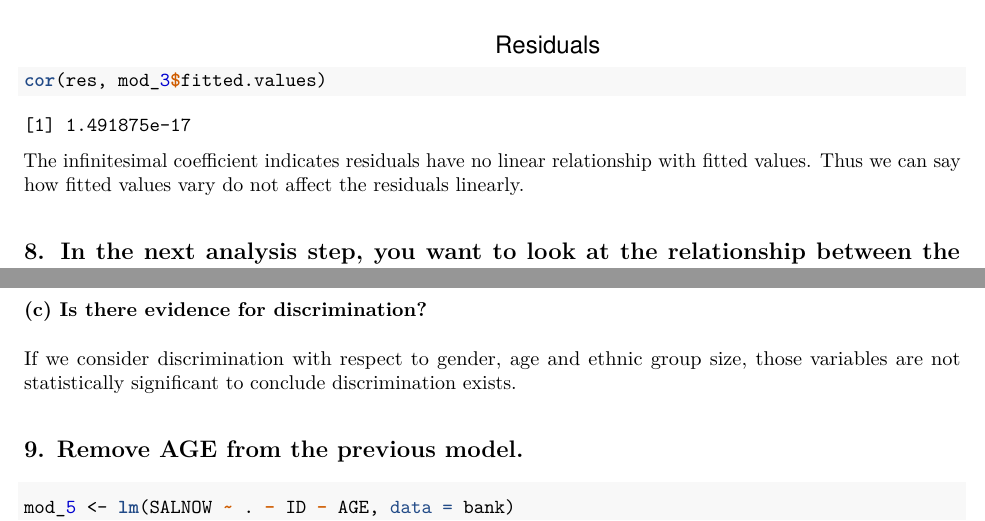
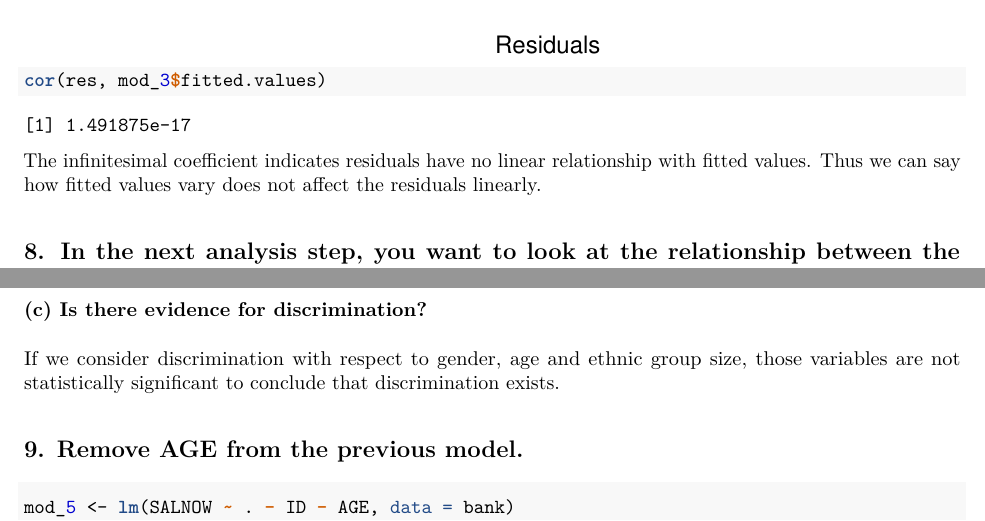
Before and after one commit to slchangtw/stats_modeling_R, an R Markdown document (hw1.Rmd): two parts of pages 8 and 9 of 11, joined at a grey line, cut so that both start at the same text. The pictures show the output file hw1.pdf that the author committed with the source.

Commit message:
fix typo

````diff
--- a/hw1.Rmd
+++ b/hw1.Rmd
@@ -169,7 +169,7 @@ plot(res, mod_3$fitted.values,
 cor(res, mod_3$fitted.values)
 ```
 
-The infinitesimal coefficient indicates residuals have no linear relationship with fitted values. Thus we can say how fitted values vary do not affect the residuals linearly.
+The infinitesimal coefficient indicates residuals have no linear relationship with fitted values. Thus we can say how fitted values vary does not affect the residuals linearly.
 
 ## 8. In the next analysis step, you want to look at the relationship between the current salary (SALNOW) and all available predictors except ID.
 
@@ -188,7 +188,7 @@ The R-squared shows that 84.79 % of the variability is explained.
 
 ### (c) Is there evidence for discrimination?
 
-If we consider discrimination with respect to gender, age and ethnic group size, those variables are not statistically significant to conclude discrimination exists.
+If we consider discrimination with respect to gender, age and ethnic group size, those variables are not statistically significant to conclude that discrimination exists.
 
 ## 9. Remove AGE from the previous model.
 
````
Also changed, not shown: hw1.pdf, 1 other file.
